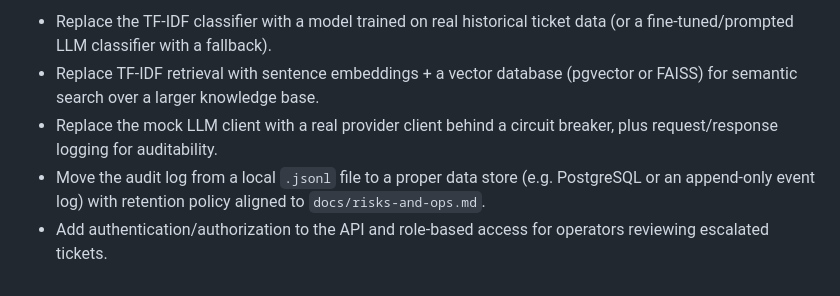
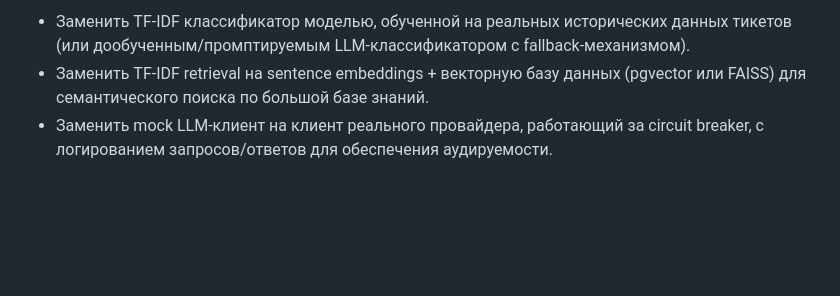
Before and after one commit to Azhits/System-Design, a Markdown page: docs/architecture.md, the part around one of its changes. Rendered like a GitHub page; blank space fills up the shorter version.

```diff
--- a/docs/architecture.md
+++ b/docs/architecture.md
@@ -58,6 +59,4 @@ This ensures the system keeps functioning (with reduced automation quality) inst
 
-- Replace the TF-IDF classifier with a model trained on real historical ticket data (or a fine-tuned/prompted LLM classifier with a fallback).
-- Replace TF-IDF retrieval with sentence embeddings + a vector database (pgvector or FAISS) for semantic search over a larger knowledge base.
-- Replace the mock LLM client with a real provider client behind a circuit breaker, plus request/response logging for auditability.
-- Move the audit log from a local `.jsonl` file to a proper data store (e.g. PostgreSQL or an append-only event log) with retention policy aligned to `docs/risks-and-ops.md`.
-- Add authentication/authorization to the API and role-based access for operators reviewing escalated tickets.
+- Заменить TF-IDF классификатор моделью, обученной на реальных исторических данных тикетов (или дообученным/промптируемым LLM-классификатором с fallback-механизмом).
+- Заменить TF-IDF retrieval на sentence embeddings + векторную базу данных (pgvector или FAISS) для семантического поиска по большой базе знаний.
+- Заменить mock LLM-клиент на клиент реального провайдера, работающий за circuit breaker, с логированием запросов/ответов для обеспечения аудируемости.
```
Also changed, not shown: other parts of docs/architecture.md (+44 -43 lines).
